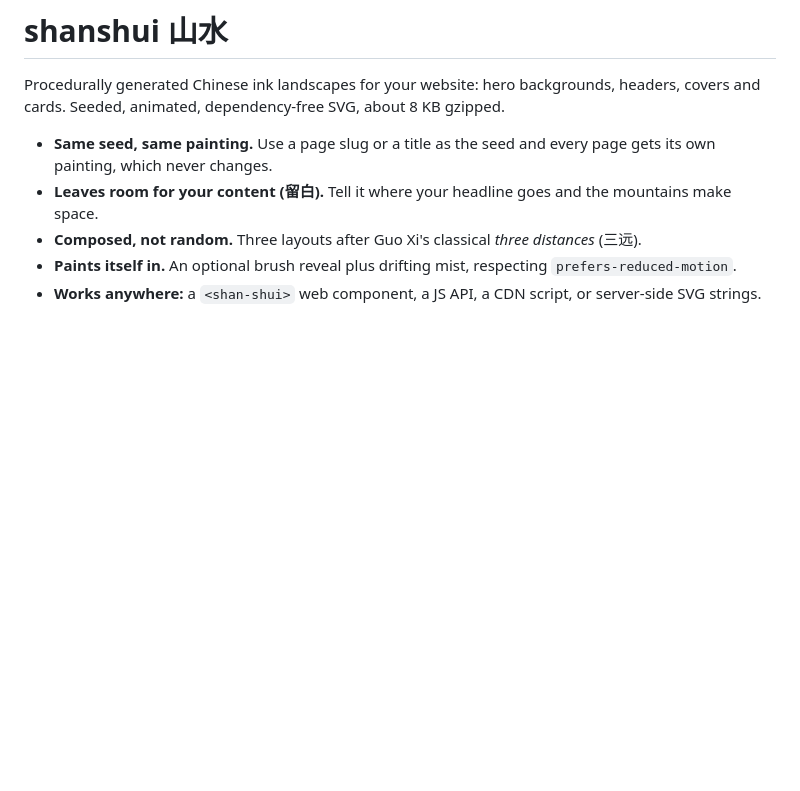
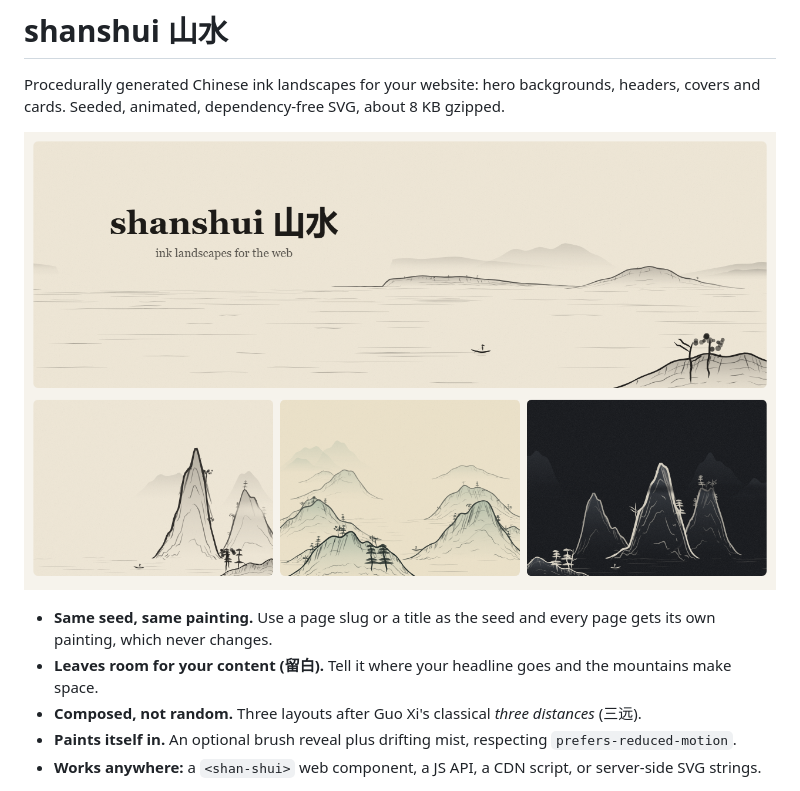
Before and after one commit to barada02/Mordern_Web_Art, a Markdown page: packages/core/README.md, the part around the change. Drawn GitHub-style; pictures changed too: docs/preview.png (added); blank space fills up the shorter version.

```diff
--- a/packages/core/README.md
+++ b/packages/core/README.md
@@ -2,6 +2,8 @@
 
 Procedurally generated Chinese ink landscapes for your website: hero backgrounds, headers, covers and cards.
 Seeded, animated, dependency-free SVG, about 8 KB gzipped.
+
+![shanshui: a hero with space for text, and the three compositions](https://raw.githubusercontent.com/barada02/Mordern_Web_Art/main/docs/preview.png)
 
 - **Same seed, same painting.** Use a page slug or a title as the seed and every page gets its own painting, which never changes.
 - **Leaves room for your content (留白).** Tell it where your headline goes and the mountains make space.
```
Also changed, not shown: README.md (+61 -23 lines).
